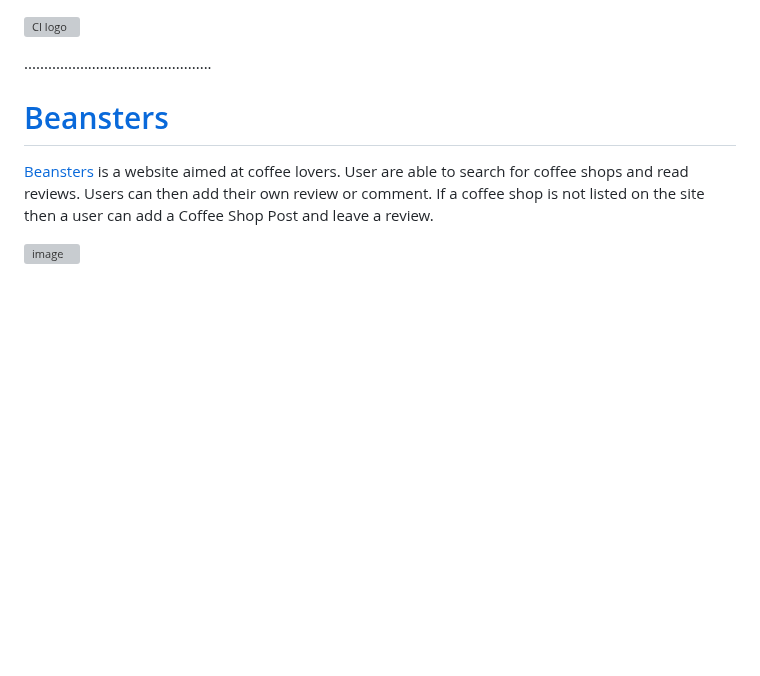
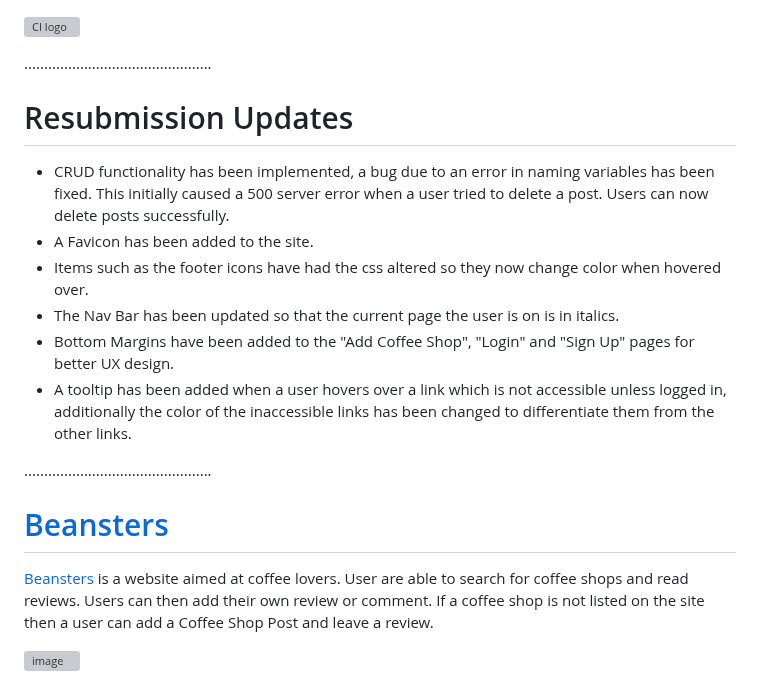
Before and after one commit to tomkelly111/Beansters, a Markdown page: README.md, the part around the change. Rendered like a GitHub page; blank space fills up the shorter version; grey boxes are pictures that could not be loaded.

```diff
--- a/README.md
+++ b/README.md
@@ -1,4 +1,14 @@
 ![CI logo](https://codeinstitute.s3.amazonaws.com/fullstack/ci_logo_small.png)
+
+...............................................
+# Resubmission Updates
+- CRUD functionality has been implemented, a bug due to an error in naming variables has been fixed. This initially caused a 500 server error when a user tried to delete a post. Users can now delete posts successfully.
+- A Favicon has been added to the site.
+- Items such as the footer icons have had the css altered so they now change color when hovered over.
+- The Nav Bar has been updated so that the current page the user is on is in italics.
+- Bottom Margins have been added to the "Add Coffee Shop", "Login" and "Sign Up" pages for better UX design.
+- A tooltip has been added when a user hovers over a link which is not accessible unless logged in, additionally the color of the inaccessible links has been changed to differentiate them from the other links.
+
 
 ...............................................
 # [Beansters](https://beansters-1fb9f50a5877.herokuapp.com/)
```
